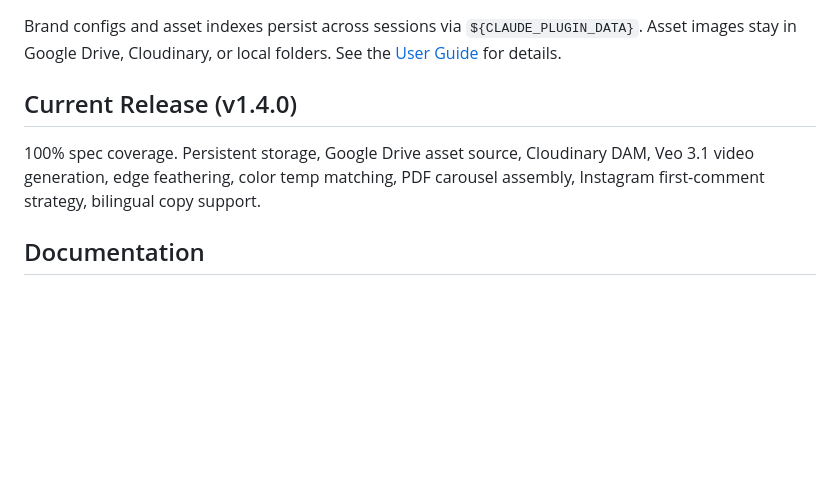
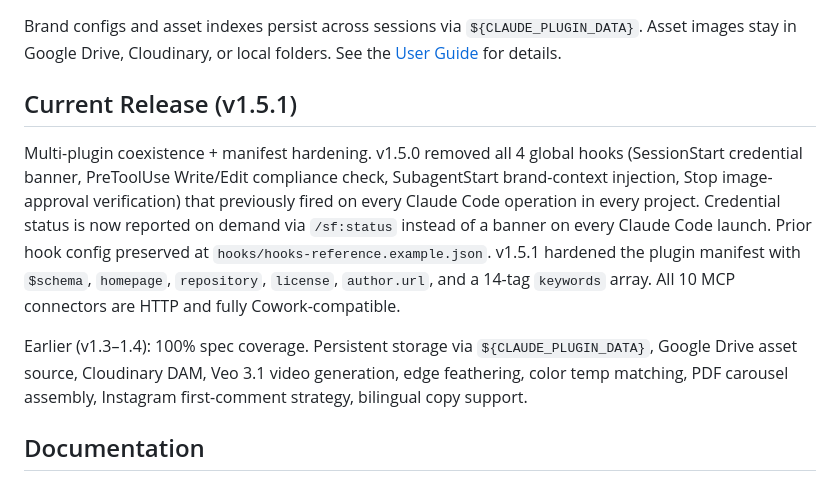
Before and after one commit to indranilbanerjee/socialforge, a Markdown page: README.md, the part around the change. Rendered like a GitHub page; blank space fills up the shorter version.

Commit message:
docs: update Current Release section to v1.5.1
README's 'Current Release' section was stuck at v1.4.0 even though
plugin.json is at v1.5.1. Updated to describe v1.5.0 hook removal +
v1.5.1 manifest hardening, with v1.3–1.4 features moved to a brief
'Earlier' note.

Co-Authored-By: Claude Opus 4.7 (1M context) <noreply@anthropic.com>

```diff
--- a/README.md
+++ b/README.md
@@ -295,9 +295,11 @@ The plugin works fully without connectors — all skills, agents, and creative p
 
 Brand configs and asset indexes persist across sessions via `${CLAUDE_PLUGIN_DATA}`. Asset images stay in Google Drive, Cloudinary, or local folders. See the [User Guide](docs/USER-GUIDE.md#11-where-your-data-lives) for details.
 
-## Current Release (v1.4.0)
+## Current Release (v1.5.1)
 
-100% spec coverage. Persistent storage, Google Drive asset source, Cloudinary DAM, Veo 3.1 video generation, edge feathering, color temp matching, PDF carousel assembly, Instagram first-comment strategy, bilingual copy support.
+Multi-plugin coexistence + manifest hardening. v1.5.0 removed all 4 global hooks (SessionStart credential banner, PreToolUse Write/Edit compliance check, SubagentStart brand-context injection, Stop image-approval verification) that previously fired on every Claude Code operation in every project. Credential status is now reported on demand via `/sf:status` instead of a banner on every Claude Code launch. Prior hook config preserved at `hooks/hooks-reference.example.json`. v1.5.1 hardened the plugin manifest with `$schema`, `homepage`, `repository`, `license`, `author.url`, and a 14-tag `keywords` array. All 10 MCP connectors are HTTP and fully Cowork-compatible.
+
+Earlier (v1.3–1.4): 100% spec coverage. Persistent storage via `${CLAUDE_PLUGIN_DATA}`, Google Drive asset source, Cloudinary DAM, Veo 3.1 video generation, edge feathering, color temp matching, PDF carousel assembly, Instagram first-comment strategy, bilingual copy support.
 
 ## Documentation
 
```
